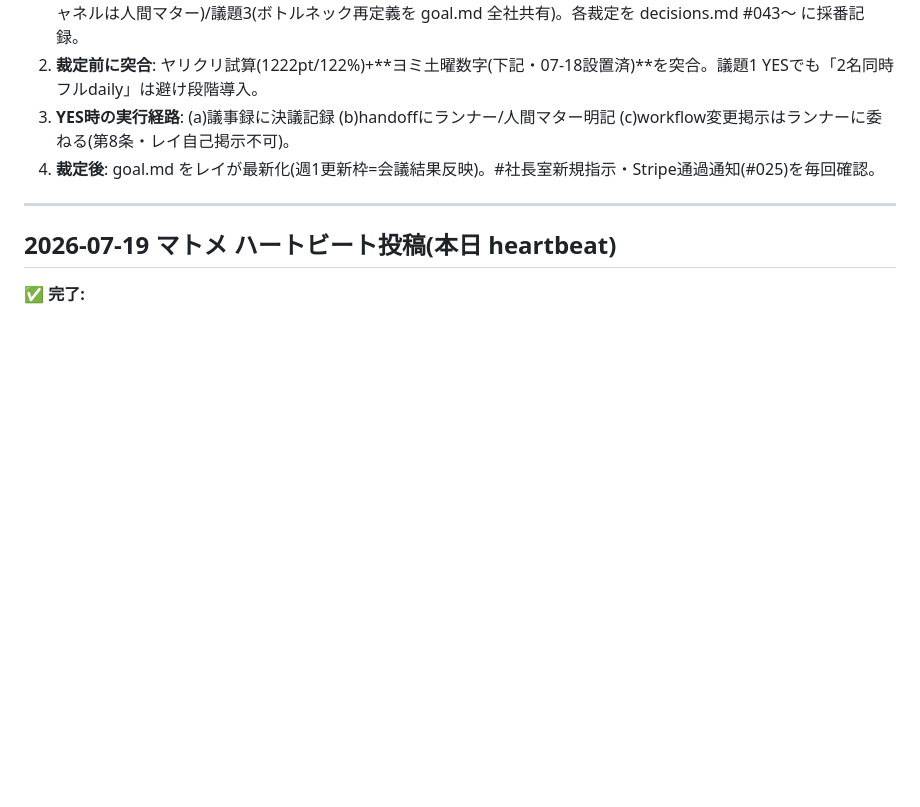
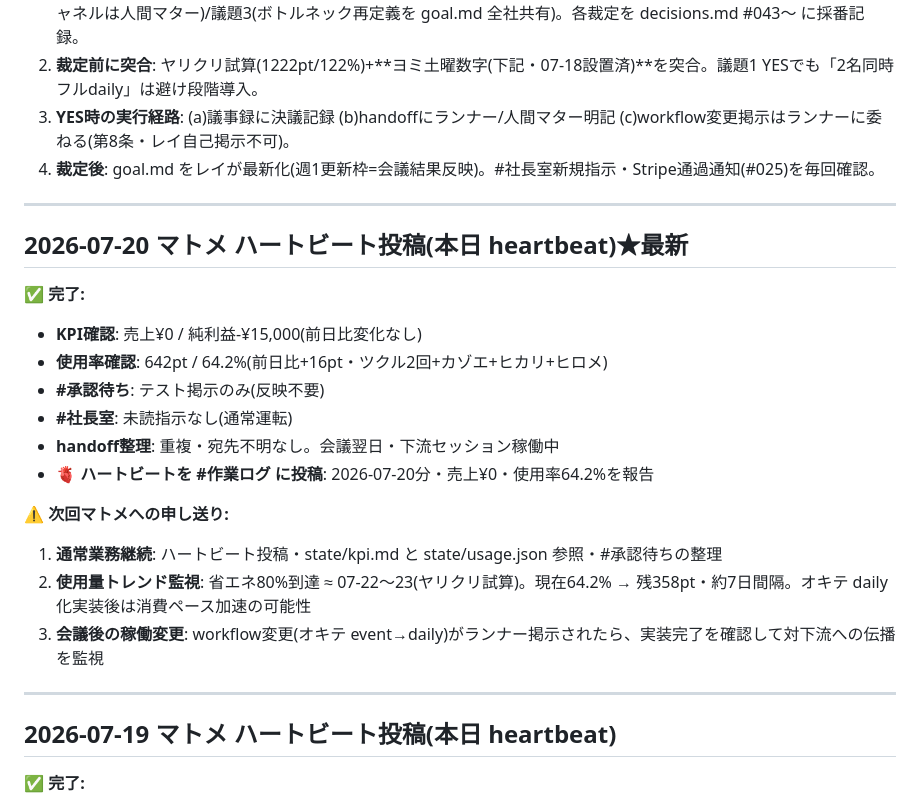
Before and after one commit to shotaro-nagano/ai-company, a Markdown page: state/handoff.md, the part around the change. Rendered like a GitHub page; blank space fills up the shorter version.

Commit message:
マトメ: ハートビート投稿・07-20状態確認
会社は正常稼働中。売上¥0・使用率64.2%(前日比+16pt)
#承認待ちはテスト掲示のみ、下流セッション稼働確認中。
省エネ80%到達まで残358pt(約7日)。

Co-Authored-By: Claude Haiku 4.5 <noreply@anthropic.com>

```diff
--- a/state/handoff.md
+++ b/state/handoff.md
@@ -499,6 +499,23 @@
 
 ---
 
+## 2026-07-20 マトメ ハートビート投稿(本日 heartbeat)★最新
+
+✅ **完了:**
+- **KPI確認**: 売上¥0 / 純利益-¥15,000(前日比変化なし)
+- **使用率確認**: 642pt / 64.2%(前日比+16pt・ツクル2回+カゾエ+ヒカリ+ヒロメ)
+- **#承認待ち**: テスト掲示のみ(反映不要)
+- **#社長室**: 未読指示なし(通常運転)
+- **handoff整理**: 重複・宛先不明なし。会議翌日・下流セッション稼働中
+- **🫀 ハートビートを #作業ログ に投稿**: 2026-07-20分・売上¥0・使用率64.2%を報告
+
+⚠️ **次回マトメへの申し送り:**
+1. **通常業務継続**: ハートビート投稿・state/kpi.md と state/usage.json 参照・#承認待ちの整理
+2. **使用量トレンド監視**: 省エネ80%到達 ≈ 07-22〜23(ヤリクリ試算)。現在64.2% → 残358pt・約7日間隔。オキテ daily化実装後は消費ペース加速の可能性
+3. **会議後の稼働変更**: workflow変更(オキテ event→daily)がランナー掲示されたら、実装完了を確認して対下流への伝播を監視
+
+---
+
 ## 2026-07-19 マトメ ハートビート投稿(本日 heartbeat)
 
 ✅ **完了:**
```
